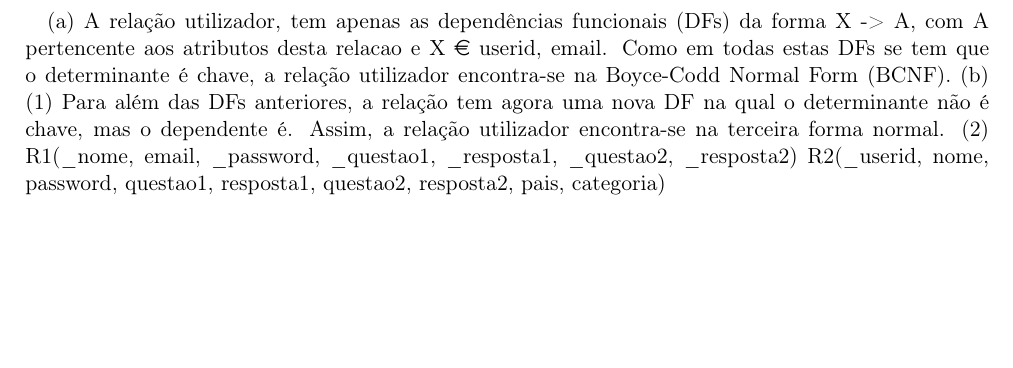
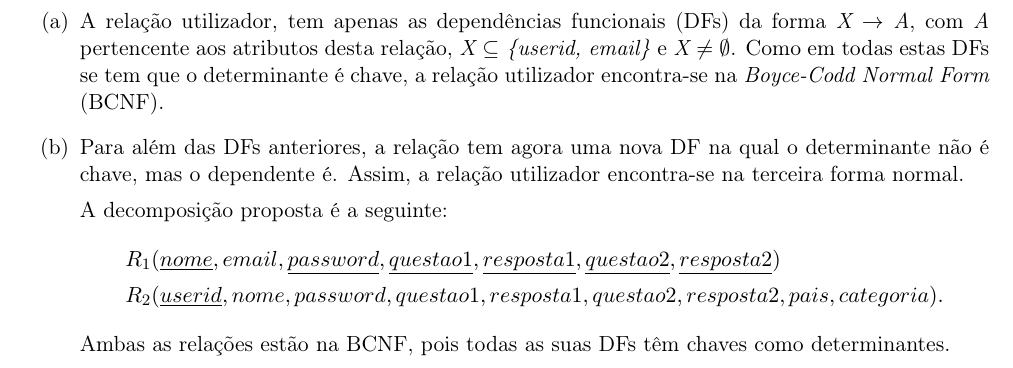
Before and after one commit to lidiamcfreitas/BD, a LaTeX document (PROJ-2/BD-PROJ2.tex): part of page 5 of 8, cut so that both start at the same text, the shorter picture padded with empty space. Compiled offline with pdfLaTeX; the source files are stored in an older character set and shown here as Unicode.

Commit message:
Formatei o capitulo das formas normais.

```diff
--- a/PROJ-2/BD-PROJ2.tex
+++ b/PROJ-2/BD-PROJ2.tex
@@ -2,6 +2,7 @@
 
 \usepackage[T1]{fontenc}
 \usepackage[portuguese]{babel}
+\usepackage{amsmath}
 \usepackage{authblk}
 \usepackage{listings}
 \usepackage{enumitem}
@@ -48,17 +49,25 @@
 \newpage
 \section{Formas Normais}
 
-\paragraph{}
-(a) A relação utilizador, tem apenas as dependências funcionais (DFs) da forma X -> A,
-com A pertencente aos atributos desta relacao e X € {userid, email}. Como em todas
-estas DFs se tem que o determinante é chave, a relação utilizador encontra-se na
-Boyce-Codd Normal Form (BCNF).
-(b)
-(1) Para além das DFs anteriores, a relação tem agora uma nova DF na qual o determinante
-não é chave, mas o dependente é. Assim, a relação utilizador encontra-se na terceira forma
-normal.
-(2) R1(\_nome, email, \_password, \_questao1, \_resposta1, \_questao2, \_resposta2)
-     R2(\_userid, nome, password, questao1, resposta1, questao2, resposta2, pais, categoria)
+\begin{itemize}
+	\item[(a)]
+	A relação utilizador, tem apenas as dependências funcionais (DFs) da forma \textit{X $\to$ A},
+	com \textit{A} pertencente aos atributos desta relação, \textit{X  $\subseteq$ \{userid, email\}}
+	e \textit{X $\neq \emptyset$}. Como em todas estas DFs se tem que o determinante é chave,
+	a relação utilizador encontra-se na \textit{Boyce-Codd Normal Form} (BCNF).
+
+	\item[(b)]
+	Para além das DFs anteriores, a relação tem agora uma nova DF na qual o determinante
+	não é chave, mas o dependente é. Assim, a relação utilizador encontra-se na terceira forma
+	normal.
+
+	A decomposição proposta é a seguinte:
+	\begin{flalign*}
+		&R_1(\underline{nome}, email, \underline{password}, \underline{questao1}, \underline{resposta1}, \underline{questao2}, \underline{resposta2}) \\
+		&R_2(\underline{userid}, nome, password, questao1, resposta1, questao2, resposta2, pais, categoria).\nonumber
+	\end{flalign*}
+	Ambas as relações estão na BCNF, pois todas as suas DFs têm chaves como determinantes.
+\end{itemize}
 
 
 \newpage
```
Also changed, not shown: PROJ-2/BD-PROJ2.pdf.
